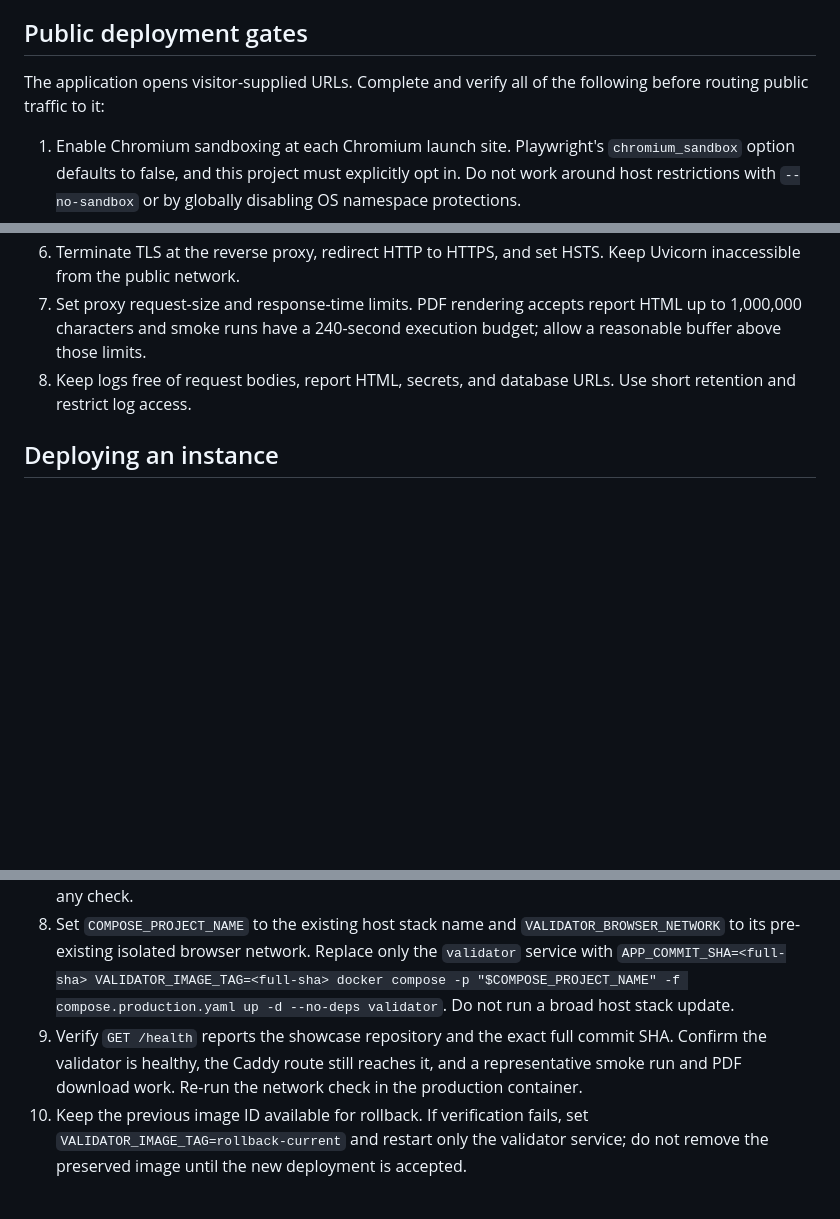
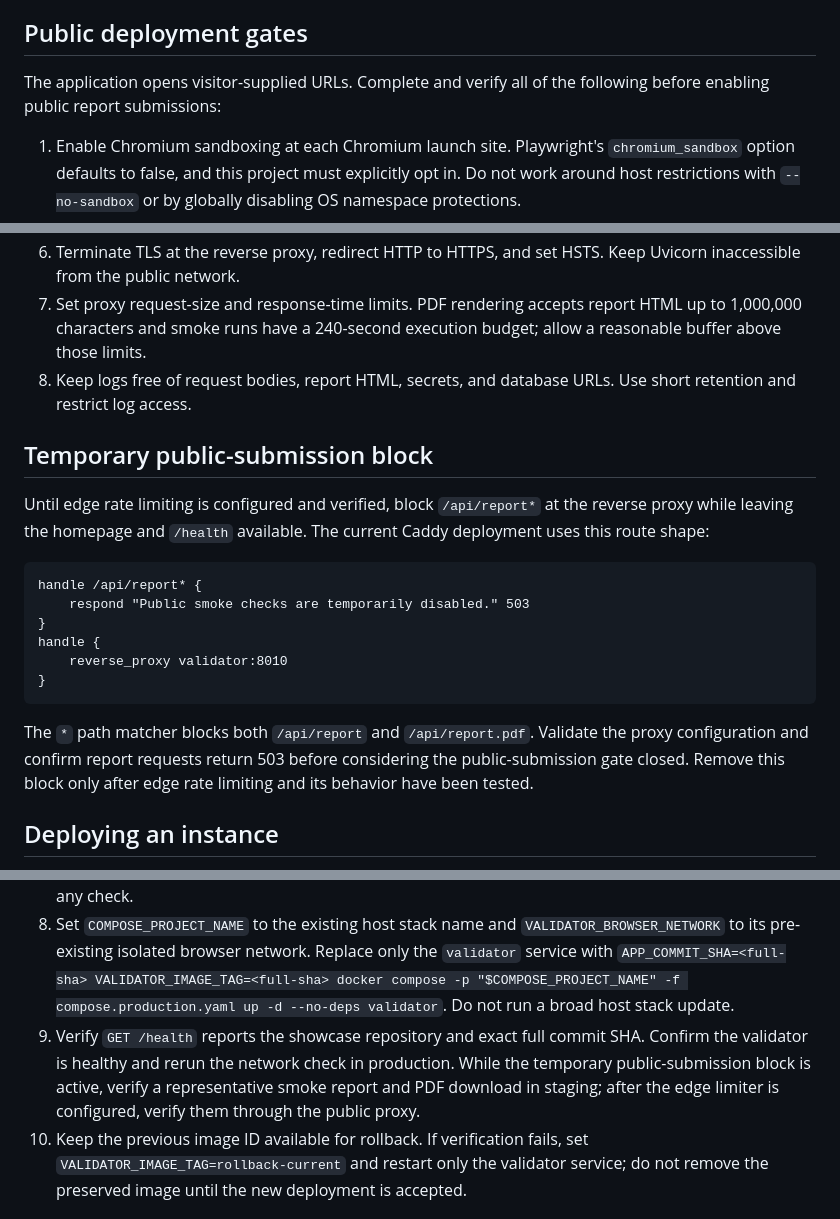
Before and after one commit to monkey-white/agentic-website-smoke-validator-showcase, a Markdown page: docs/DEPLOYMENT.md, 3 parts joined by grey strips. Drawn GitHub-style; blank space fills up the shorter version.

````diff
--- a/docs/DEPLOYMENT.md
+++ b/docs/DEPLOYMENT.md
@@ -12,7 +12,7 @@ This guide describes the showcase deployment on a shared production host. It is
 
 ## Public deployment gates
 
-The application opens visitor-supplied URLs. Complete and verify all of the following before routing public traffic to it:
+The application opens visitor-supplied URLs. Complete and verify all of the following before enabling public report submissions:
 
 1. Enable Chromium sandboxing at each Chromium launch site. Playwright's `chromium_sandbox` option defaults to false, and this project must explicitly opt in. Do not work around host restrictions with `--no-sandbox` or by globally disabling OS namespace protections.
 2. Apply host or cloud-network egress rules that block loopback, private, link-local, reserved, and cloud metadata destinations for IPv4 and IPv6. Cover DNS changes, redirects, and browser subresources, not only the initial URL validation.
@@ -22,6 +22,21 @@ The application opens visitor-supplied URLs. Complete and verify all of the foll
 6. Terminate TLS at the reverse proxy, redirect HTTP to HTTPS, and set HSTS. Keep Uvicorn inaccessible from the public network.
 7. Set proxy request-size and response-time limits. PDF rendering accepts report HTML up to 1,000,000 characters and smoke runs have a 240-second execution budget; allow a reasonable buffer above those limits.
 8. Keep logs free of request bodies, report HTML, secrets, and database URLs. Use short retention and restrict log access.
+
+## Temporary public-submission block
+
+Until edge rate limiting is configured and verified, block `/api/report*` at the reverse proxy while leaving the homepage and `/health` available. The current Caddy deployment uses this route shape:
+
+```caddyfile
+handle /api/report* {
+    respond "Public smoke checks are temporarily disabled." 503
+}
+handle {
+    reverse_proxy validator:8010
+}
+```
+
+The `*` path matcher blocks both `/api/report` and `/api/report.pdf`. Validate the proxy configuration and confirm report requests return 503 before considering the public-submission gate closed. Remove this block only after edge rate limiting and its behavior have been tested.
 
 ## Deploying an instance
 
@@ -33,7 +48,7 @@ The application opens visitor-supplied URLs. Complete and verify all of the foll
 6. Start a staging container on the existing browser network under a separate name and alias. Set `APP_ENV=production`, `VALIDATOR_DNS_URL=http://resolver:8053`, and `VALIDATOR_HTTP_PROXY=http://egress:3128`; apply the same user, seccomp profile, read-only root, dropped capabilities, and resource limits as production.
 7. Run `python /app/check_network.py` inside that staging container. It must confirm direct egress is blocked, the proxy denies private/reserved/metadata destinations while allowing public HTTPS, and all three browsers are sandboxed and obey that policy. Do not route public requests to a build that fails any check.
 8. Set `COMPOSE_PROJECT_NAME` to the existing host stack name and `VALIDATOR_BROWSER_NETWORK` to its pre-existing isolated browser network. Replace only the `validator` service with `APP_COMMIT_SHA=<full-sha> VALIDATOR_IMAGE_TAG=<full-sha> docker compose -p "$COMPOSE_PROJECT_NAME" -f compose.production.yaml up -d --no-deps validator`. Do not run a broad host stack update.
-9. Verify `GET /health` reports the showcase repository and the exact full commit SHA. Confirm the validator is healthy, the Caddy route still reaches it, and a representative smoke run and PDF download work. Re-run the network check in the production container.
+9. Verify `GET /health` reports the showcase repository and exact full commit SHA. Confirm the validator is healthy and rerun the network check in production. While the temporary public-submission block is active, verify a representative smoke report and PDF download in staging; after the edge limiter is configured, verify them through the public proxy.
 10. Keep the previous image ID available for rollback. If verification fails, set `VALIDATOR_IMAGE_TAG=rollback-current` and restart only the validator service; do not remove the preserved image until the new deployment is accepted.
 
 ## Configuration and data
````
Also changed, not shown: README.md (+4 -3 lines).
